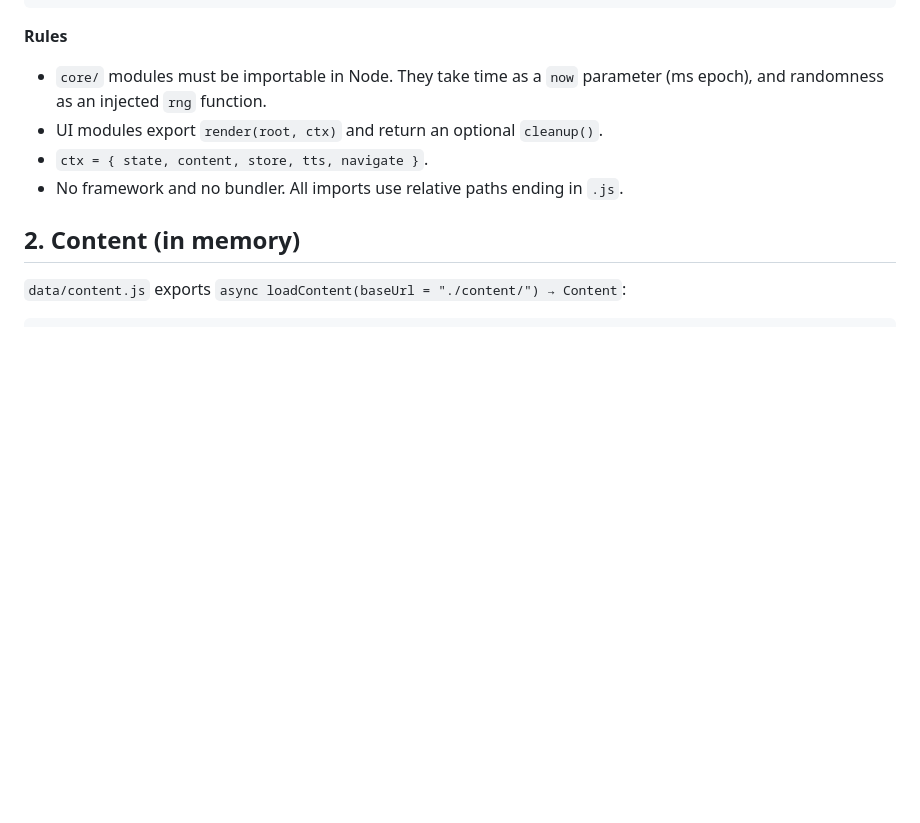
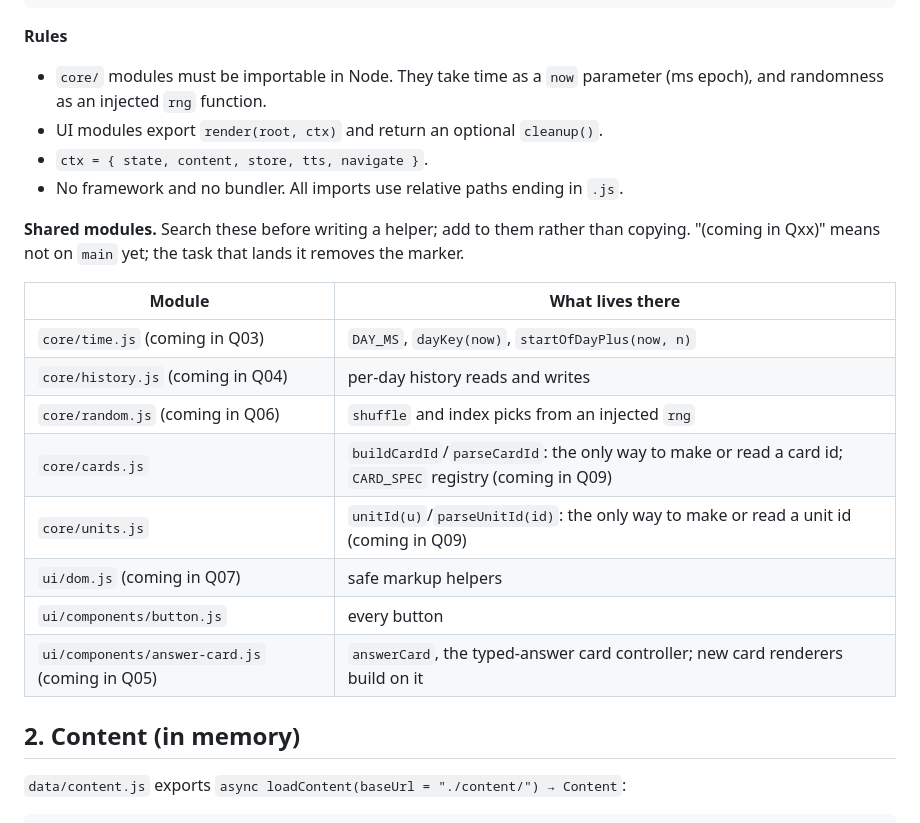
Before and after one commit to xferguson/DaciaGlot, a Markdown page: docs/ARCHITECTURE.md, the part around the change. Rendered like a GitHub page; blank space fills up the shorter version.

```diff
--- a/docs/ARCHITECTURE.md
+++ b/docs/ARCHITECTURE.md
@@ -40,6 +40,19 @@ test/*.test.mjs              # node --test; import from ../app/js/core/*
 - UI modules export `render(root, ctx)` and return an optional `cleanup()`.
 - `ctx = { state, content, store, tts, navigate }`.
 - No framework and no bundler. All imports use relative paths ending in `.js`.
+
+**Shared modules.** Search these before writing a helper; add to them rather than copying. "(coming in Qxx)" means not on `main` yet; the task that lands it removes the marker.
+
+| Module | What lives there |
+|---|---|
+| `core/time.js` (coming in Q03) | `DAY_MS`, `dayKey(now)`, `startOfDayPlus(now, n)` |
+| `core/history.js` (coming in Q04) | per-day history reads and writes |
+| `core/random.js` (coming in Q06) | `shuffle` and index picks from an injected `rng` |
+| `core/cards.js` | `buildCardId`/`parseCardId`: the only way to make or read a card id; `CARD_SPEC` registry (coming in Q09) |
+| `core/units.js` | `unitId(u)`/`parseUnitId(id)`: the only way to make or read a unit id (coming in Q09) |
+| `ui/dom.js` (coming in Q07) | safe markup helpers |
+| `ui/components/button.js` | every button |
+| `ui/components/answer-card.js` (coming in Q05) | `answerCard`, the typed-answer card controller; new card renderers build on it |
 
 ## 2. Content (in memory)
 
```
Also changed, not shown: CLAUDE.md (+23 -0 lines), docs/STATUS.md (+1 -1 lines).
